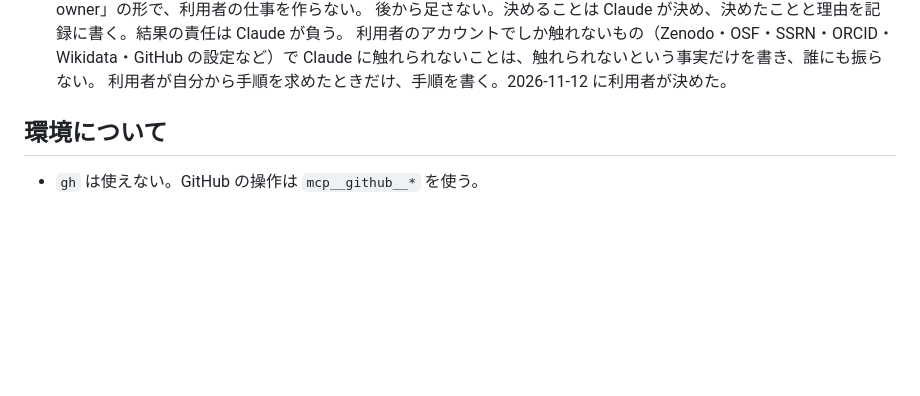
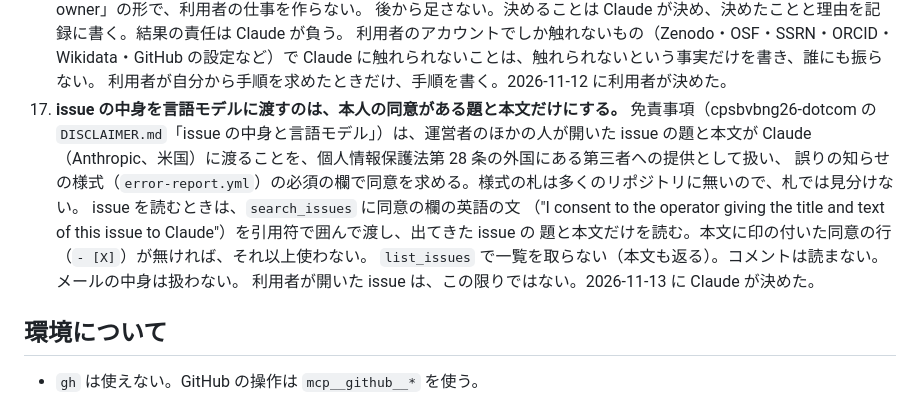
Before and after one commit to cpsbvbng26-dotcom/trinity-operator, a Markdown page: CLAUDE.md, the part around the change. Drawn GitHub-style; blank space fills up the shorter version.

Commit message:
CLAUDE.md：issue は同意の欄の文で探したものだけを読み、一覧を取らず、コメントを読まない
Co-Authored-By: Claude Opus 5.5 <noreply@anthropic.com>
Claude-Session: https://claude.ai/code/session_01QqWsm63g52W27jU94E5dfL

```diff
--- a/CLAUDE.md
+++ b/CLAUDE.md
@@ -56,6 +56,15 @@
     利用者のアカウントでしか触れないもの（Zenodo・OSF・SSRN・ORCID・Wikidata・GitHub の設定など）で
     Claude に触れられないことは、触れられないという事実だけを書き、誰にも振らない。
     利用者が自分から手順を求めたときだけ、手順を書く。2026-11-12 に利用者が決めた。
+17. **issue の中身を言語モデルに渡すのは、本人の同意がある題と本文だけにする。**
+    免責事項（cpsbvbng26-dotcom の `DISCLAIMER.md`「issue の中身と言語モデル」）は、運営者のほかの人が開いた
+    issue の題と本文が Claude（Anthropic、米国）に渡ることを、個人情報保護法第 28 条の外国にある第三者への提供として扱い、
+    誤りの知らせの様式（`error-report.yml`）の必須の欄で同意を求める。様式の札は多くのリポジトリに無いので、札では見分けない。
+    issue を読むときは、`search_issues` に同意の欄の英語の文
+    （"I consent to the operator giving the title and text of this issue to Claude"）を引用符で囲んで渡し、出てきた issue の
+    題と本文だけを読む。本文に印の付いた同意の行（`- [X]`）が無ければ、それ以上使わない。
+    `list_issues` で一覧を取らない（本文も返る）。コメントは読まない。メールの中身は扱わない。
+    利用者が開いた issue は、この限りではない。2026-11-13 に Claude が決めた。
 
 ## 環境について
 
```
